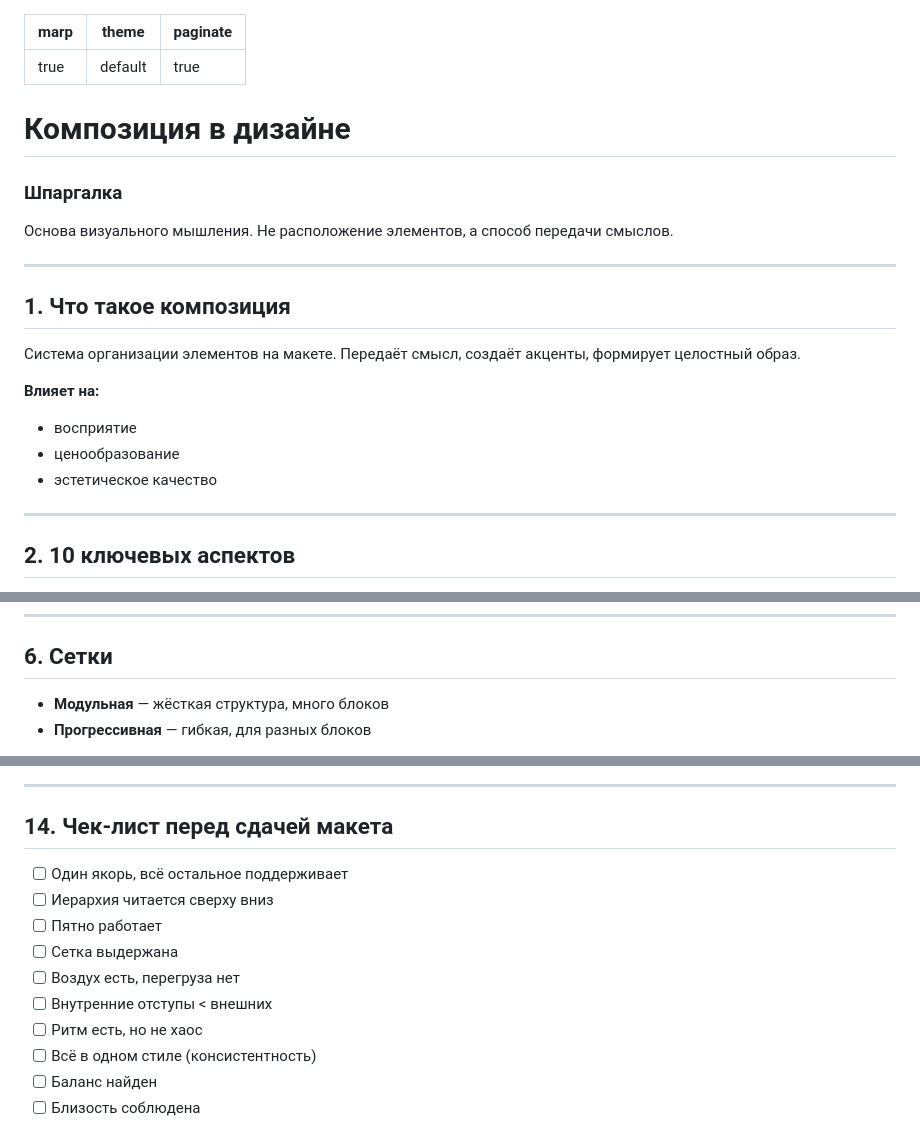
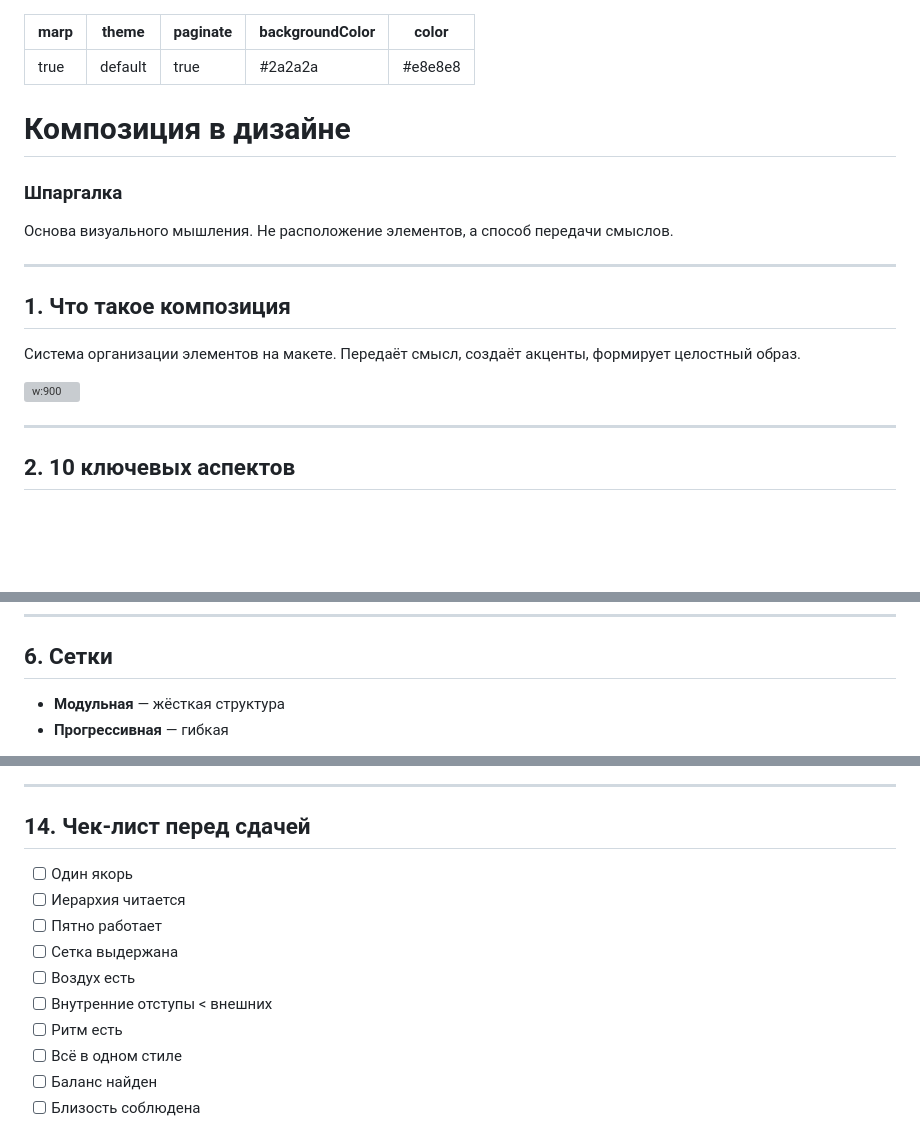
Before and after one commit to dmitrijprivalihin701-eng/Typography, a Markdown page: Composition.md, 3 parts joined by grey strips. Drawn GitHub-style; blank space fills up the shorter version; grey boxes are pictures that could not be loaded.

```diff
--- a/Composition.md
+++ b/Composition.md
@@ -2,6 +2,8 @@
 marp: true
 theme: default
 paginate: true
+backgroundColor: '#2a2a2a'
+color: '#e8e8e8'
 ---
 
 # Композиция в дизайне
@@ -17,10 +19,7 @@ paginate: true
 Система организации элементов на макете.
 Передаёт смысл, создаёт акценты, формирует целостный образ.
 
-**Влияет на:**
-- восприятие
-- ценообразование
-- эстетическое качество
+![w:900](https://images.unsplash.com/photo-1481277542470-605612bd2d61?w=1200)
 
 ---
 
@@ -71,6 +77,6 @@ paginate: true
 
 ## 6. Сетки
 
-- **Модульная** — жёсткая структура, много блоков
-- **Прогрессивная** — гибкая, для разных блоков
+- **Модульная** — жёсткая структура
+- **Прогрессивная** — гибкая
 
@@ -146,15 +160,15 @@ paginate: true
 
 ---
 
-## 14. Чек-лист перед сдачей макета
+## 14. Чек-лист перед сдачей
 
-- [ ] Один якорь, всё остальное поддерживает
-- [ ] Иерархия читается сверху вниз
+- [ ] Один якорь
+- [ ] Иерархия читается
 - [ ] Пятно работает
 - [ ] Сетка выдержана
-- [ ] Воздух есть, перегруза нет
+- [ ] Воздух есть
 - [ ] Внутренние отступы < внешних
-- [ ] Ритм есть, но не хаос
-- [ ] Всё в одном стиле (консистентность)
+- [ ] Ритм есть
+- [ ] Всё в одном стиле
 - [ ] Баланс найден
 - [ ] Близость соблюдена
```
Also changed, not shown: other parts of Composition.md (+39 -22 lines).
